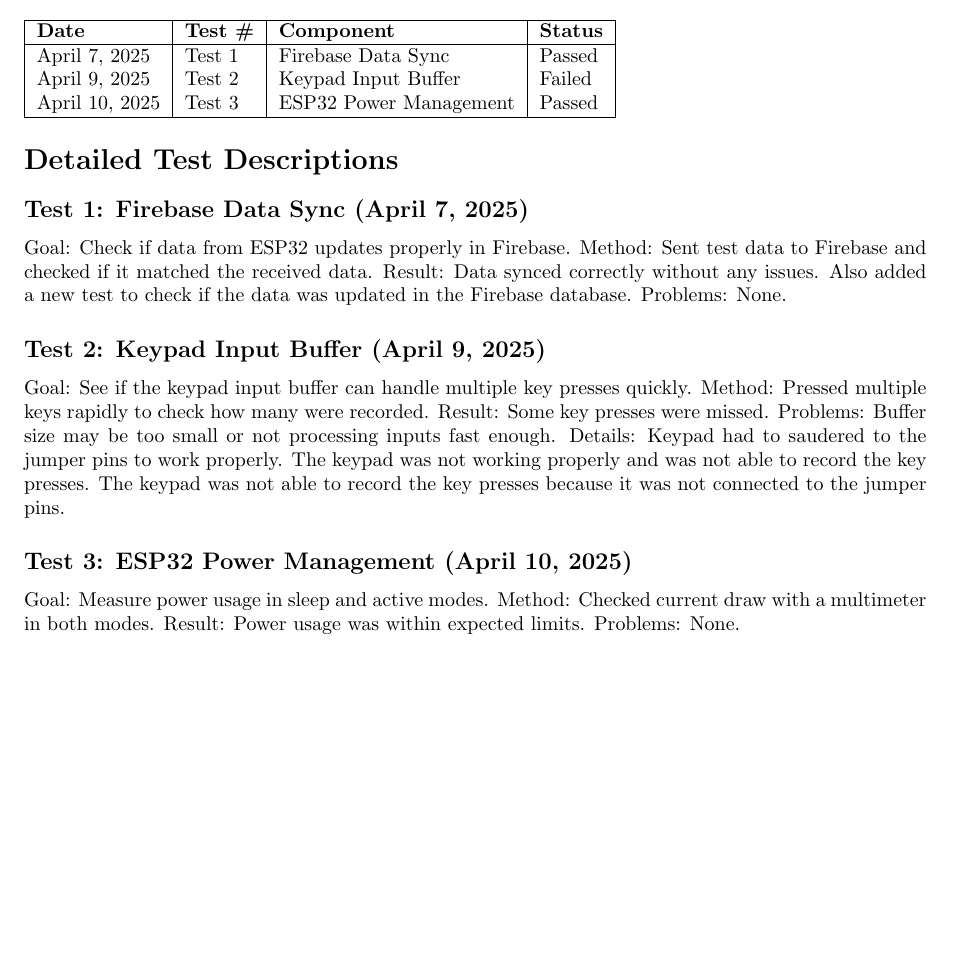
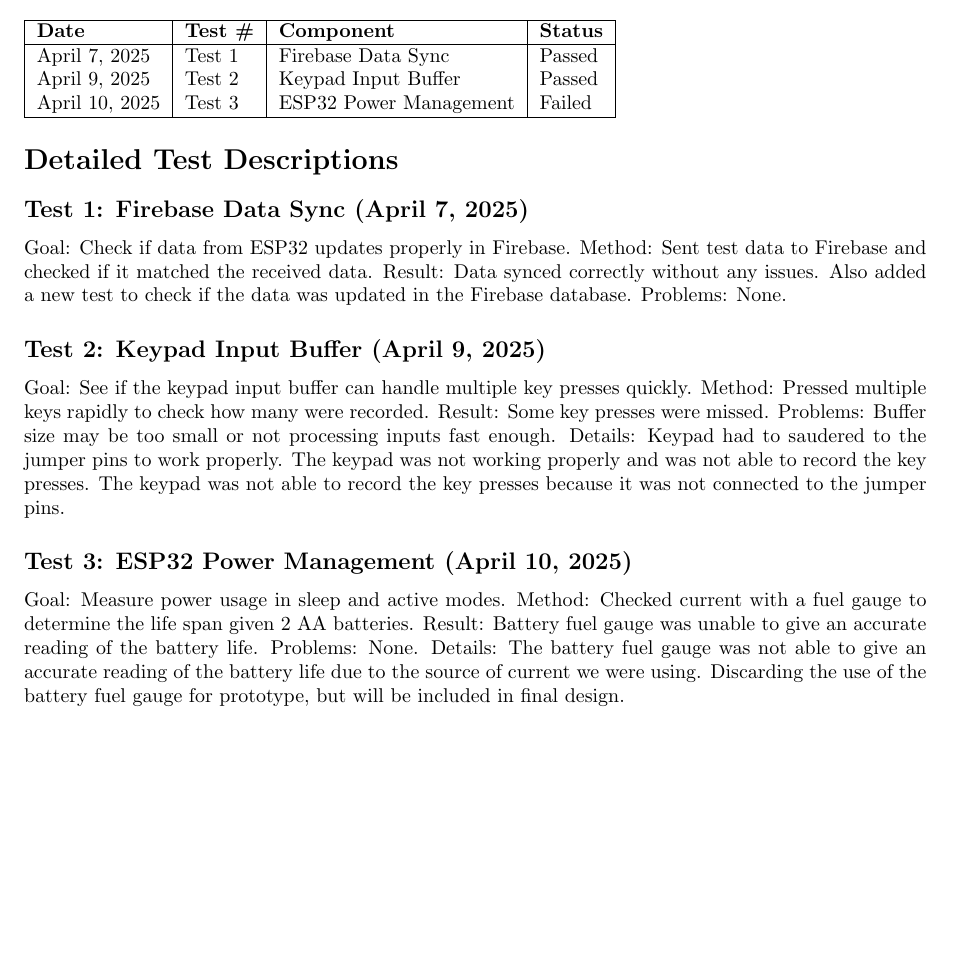
Before and after one commit to neenanhi/CSE123_Project, a LaTeX problem sheet (src/espFirestoreExample/testHistory.tex): part of the page, cut so that both start at the same text. Compiled offline with pdfLaTeX.

Commit message:
Testing battery fuel gauge

```diff
--- a/src/espFirestoreExample/testHistory.tex
+++ b/src/espFirestoreExample/testHistory.tex
@@ -19,8 +19,8 @@
 \textbf{Date} & \textbf{Test \#} & \textbf{Component} & \textbf{Status} \\
 \hline
 April 7, 2025 & Test 1 & Firebase Data Sync & Passed \\
-April 9, 2025 & Test 2 & Keypad Input Buffer & Failed \\
-April 10, 2025 & Test 3 & ESP32 Power Management & Passed \\
+April 9, 2025 & Test 2 & Keypad Input Buffer & Passed \\
+April 10, 2025 & Test 3 & ESP32 Power Management & Failed \\
 
 
 \hline
@@ -43,7 +43,11 @@
 
 \subsection*{Test 3: ESP32 Power Management (April 10, 2025)}
 Goal: Measure power usage in sleep and active modes.
-Method: Checked current draw with a multimeter in both modes.
-Result: Power usage was within expected limits.
+Method: Checked current with a fuel gauge to determine the life span given 2 AA batteries.
+Result: Battery fuel gauge was unable to give an accurate reading of the battery life.
 Problems: None.
+Details: The battery fuel gauge was not able to give an accurate reading of the battery life due to the source of current we were using. Discarding the use of the battery fuel gauge for prototype, but will be included in final design.
+
+
+
 \end{document}
```
